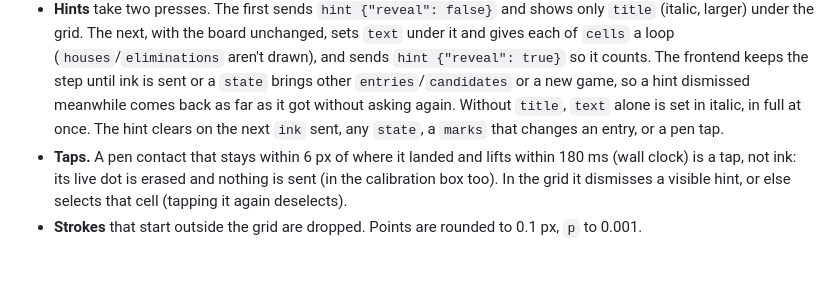
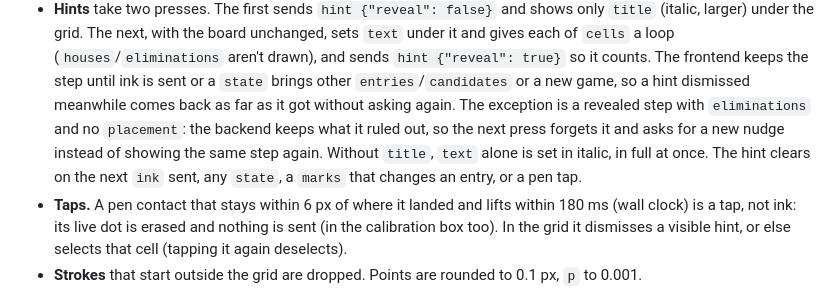
Before and after one commit to omnimaxxing/ink-sudoku, a Markdown page: PROTOCOL.md, the part around the change. Drawn GitHub-style; blank space fills up the shorter version.

```diff
--- a/PROTOCOL.md
+++ b/PROTOCOL.md
@@ -141,7 +141,9 @@ Decisions the QML side (`app/`) made where the above is silent:
   each of `cells` a loop (`houses`/`eliminations` aren't drawn), and sends `hint {"reveal": true}`
   so it counts. The frontend keeps the step until ink is sent or a `state` brings other
   `entries`/`candidates` or a new game, so a hint dismissed meanwhile comes back as far as it got
-  without asking again. Without `title`, `text` alone is set in italic, in full at once. The hint
+  without asking again. The exception is a revealed step with `eliminations` and no `placement`:
+  the backend keeps what it ruled out, so the next press forgets it and asks for a new nudge
+  instead of showing the same step again. Without `title`, `text` alone is set in italic, in full at once. The hint
   clears on the next `ink` sent, any `state`, a `marks` that changes an entry, or a pen tap.
 - **Taps.** A pen contact that stays within 6 px of where it landed and lifts within 180 ms (wall
   clock) is a tap, not ink: its live dot is erased and nothing is sent (in the calibration box too).
```
Also changed, not shown: README.md (+126 -25 lines), docs/chooser.png (added), docs/hint.png (added), docs/kakuro.png (added), docs/solved.png (added), 7 other files.
